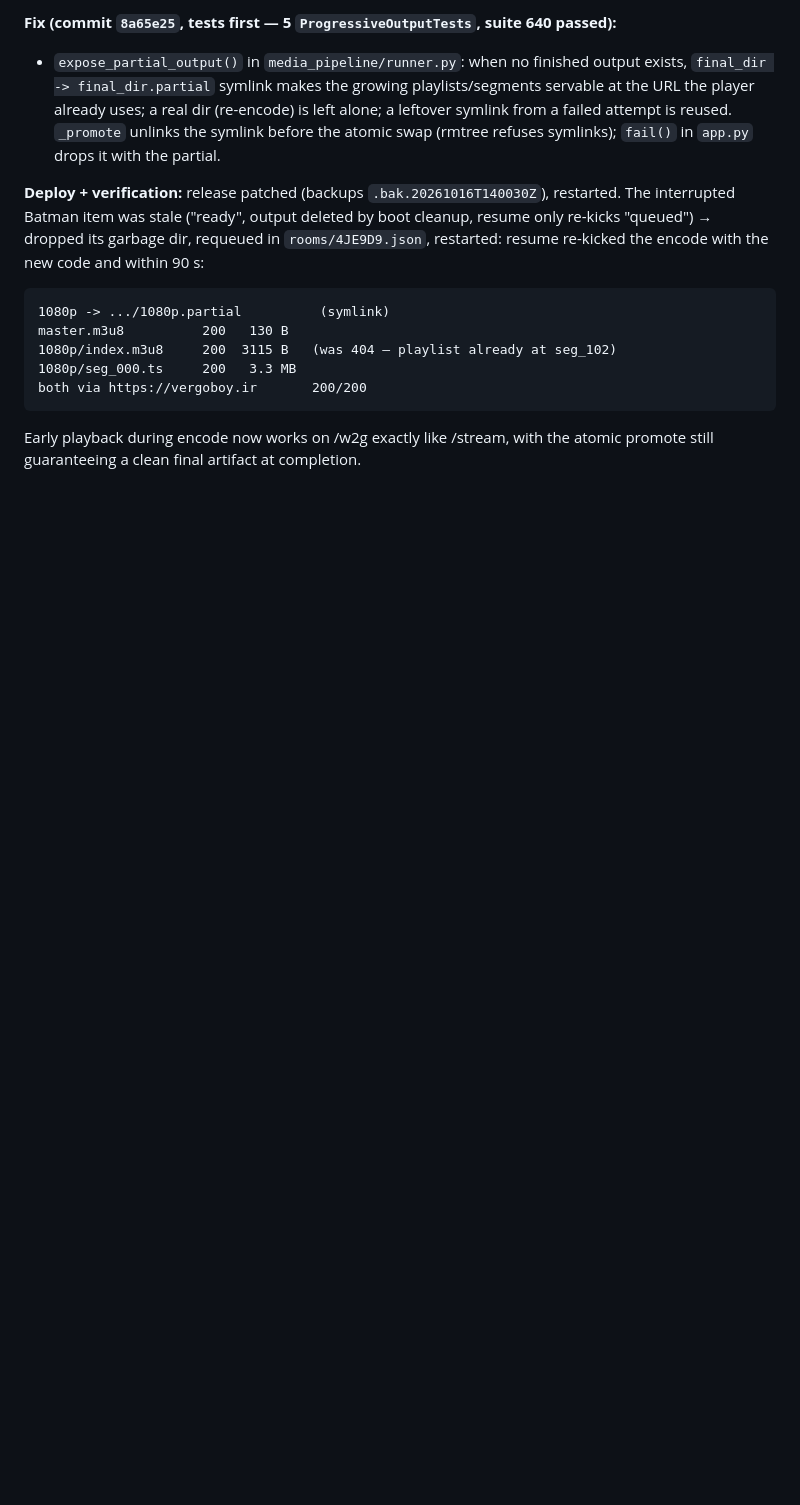
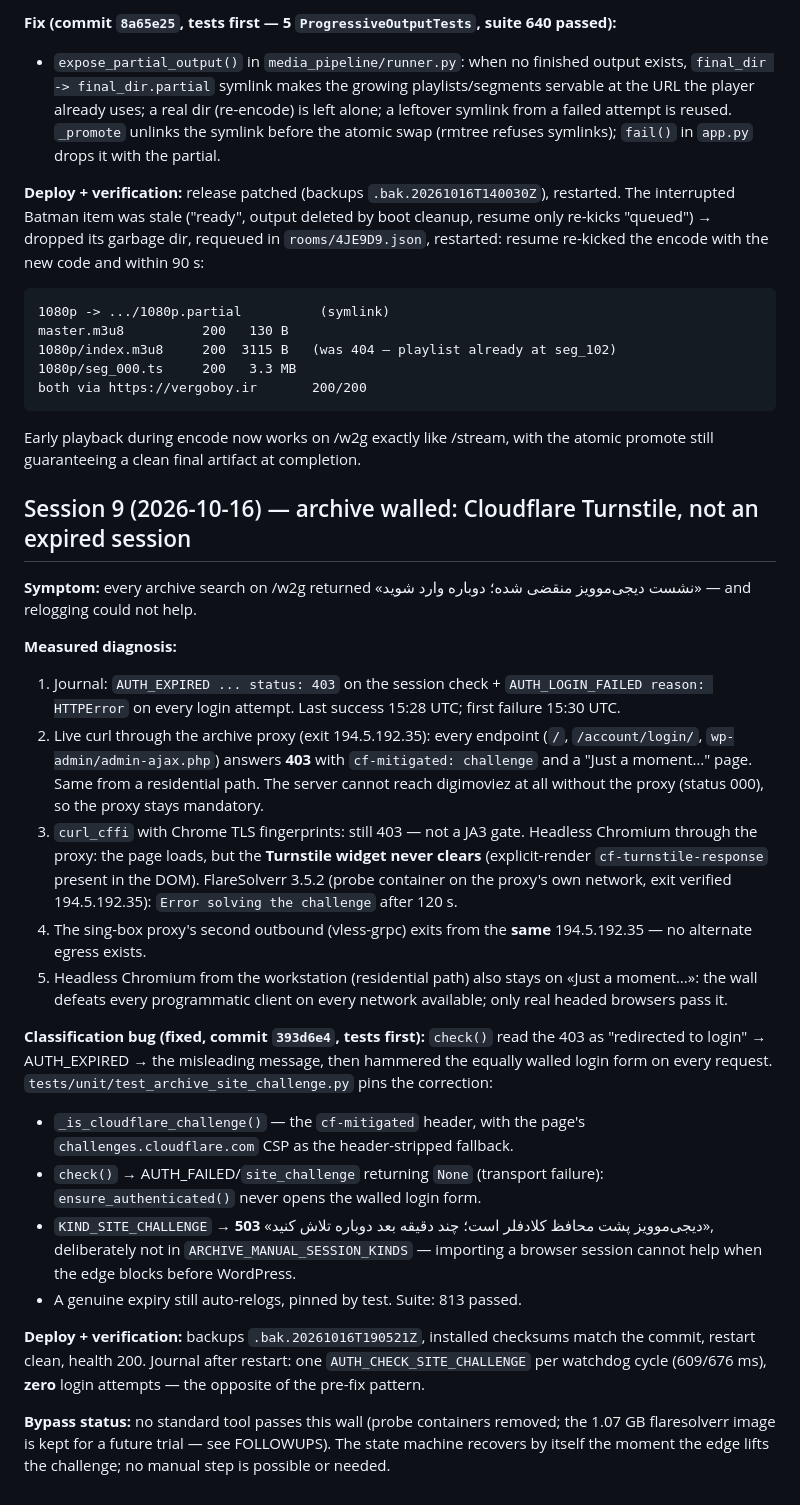
Before and after one commit to vergoboy/vergoboy-stream, a Markdown page: docs/DEPLOY_LOG.md, the part around the change. Drawn GitHub-style; blank space fills up the shorter version.

Commit message:
docs: session 9 — the digimoviez 'session expired' was a Cloudflare Turnstile wall
Diagnosis chain (403 cf-mitigated on every endpoint from every network,
Turnstile widget never clears headless, both VPN outbounds share one exit),
the classification fix and its live verification, and the deferred bypass
trial if the wall outlives its anti-attack window.

```diff
--- a/docs/DEPLOY_LOG.md
+++ b/docs/DEPLOY_LOG.md
@@ -689,3 +689,55 @@ both via https://vergoboy.ir       200/200
 
 Early playback during encode now works on /w2g exactly like /stream, with
 the atomic promote still guaranteeing a clean final artifact at completion.
+
+## Session 9 (2026-10-16) — archive walled: Cloudflare Turnstile, not an expired session
+
+**Symptom:** every archive search on /w2g returned «نشست دیجی‌موویز منقضی
+شده؛ دوباره وارد شوید» — and relogging could not help.
+
+**Measured diagnosis:**
+
+1. Journal: `AUTH_EXPIRED ... status: 403` on the session check +
+   `AUTH_LOGIN_FAILED reason: HTTPError` on every login attempt. Last
+   success 15:28 UTC; first failure 15:30 UTC.
+2. Live curl through the archive proxy (exit 194.5.192.35): every endpoint
+   (`/`, `/account/login/`, `wp-admin/admin-ajax.php`) answers **403** with
+   `cf-mitigated: challenge` and a "Just a moment…" page. Same from a
+   residential path. The server cannot reach digimoviez at all without the
+   proxy (status 000), so the proxy stays mandatory.
+3. `curl_cffi` with Chrome TLS fingerprints: still 403 — not a JA3 gate.
+   Headless Chromium through the proxy: the page loads, but the
+   **Turnstile widget never clears** (explicit-render `cf-turnstile-response`
+   present in the DOM). FlareSolverr 3.5.2 (probe container on the proxy's
+   own network, exit verified 194.5.192.35): `Error solving the challenge`
+   after 120 s.
+4. The sing-box proxy's second outbound (vless-grpc) exits from the **same**
+   194.5.192.35 — no alternate egress exists.
+5. Headless Chromium from the workstation (residential path) also stays on
+   «Just a moment…»: the wall defeats every programmatic client on every
+   network available; only real headed browsers pass it.
+
+**Classification bug (fixed, commit `393d6e4`, tests first):** `check()`
+read the 403 as "redirected to login" → AUTH_EXPIRED → the misleading
+message, then hammered the equally walled login form on every request.
+`tests/unit/test_archive_site_challenge.py` pins the correction:
+
+* `_is_cloudflare_challenge()` — the `cf-mitigated` header, with the page's
+  `challenges.cloudflare.com` CSP as the header-stripped fallback.
+* `check()` → AUTH_FAILED/`site_challenge` returning `None` (transport
+  failure): `ensure_authenticated()` never opens the walled login form.
+* `KIND_SITE_CHALLENGE` → **503** «دیجی‌موویز پشت محافظ کلادفلر است؛ چند
+  دقیقه بعد دوباره تلاش کنید», deliberately not in
+  `ARCHIVE_MANUAL_SESSION_KINDS` — importing a browser session cannot help
+  when the edge blocks before WordPress.
+* A genuine expiry still auto-relogs, pinned by test. Suite: 813 passed.
+
+**Deploy + verification:** backups `.bak.20261016T190521Z`, installed
+checksums match the commit, restart clean, health 200. Journal after
+restart: one `AUTH_CHECK_SITE_CHALLENGE` per watchdog cycle (609/676 ms),
+**zero** login attempts — the opposite of the pre-fix pattern.
+
+**Bypass status:** no standard tool passes this wall (probe containers
+removed; the 1.07 GB flaresolverr image is kept for a future trial — see
+FOLLOWUPS). The state machine recovers by itself the moment the edge lifts
+the challenge; no manual step is possible or needed.
```
Also changed, not shown: docs/FOLLOWUPS.md (+23 -0 lines).
